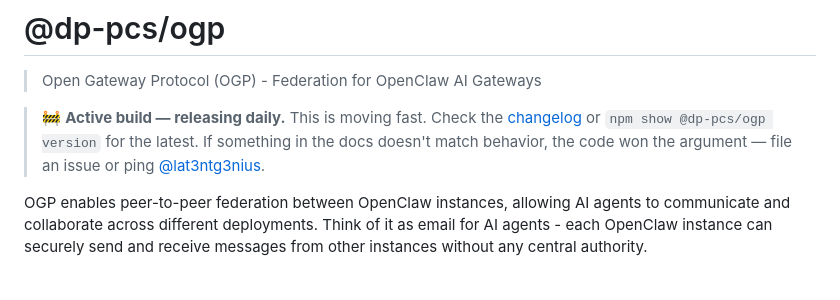
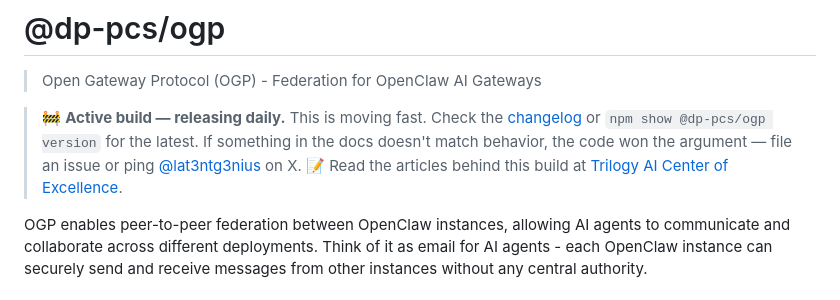
Before and after one commit to dp-pcs/ogp, a Markdown page: README.md, the part around the change. GitHub-like rendering.

Commit message:
docs: add Substack link to active build banner

```diff
--- a/README.md
+++ b/README.md
@@ -2,7 +2,7 @@
 
 > Open Gateway Protocol (OGP) - Federation for OpenClaw AI Gateways
 
-> 🚧 **Active build — releasing daily.** This is moving fast. Check the [changelog](https://github.com/dp-pcs/ogp/releases) or `npm show @dp-pcs/ogp version` for the latest. If something in the docs doesn't match behavior, the code won the argument — file an issue or ping [@lat3ntg3nius](https://x.com/lat3ntg3nius).
+> 🚧 **Active build — releasing daily.** This is moving fast. Check the [changelog](https://github.com/dp-pcs/ogp/releases) or `npm show @dp-pcs/ogp version` for the latest. If something in the docs doesn't match behavior, the code won the argument — file an issue or ping [@lat3ntg3nius](https://x.com/lat3ntg3nius) on X. 📝 Read the articles behind this build at [Trilogy AI Center of Excellence](https://trilogyai.substack.com).
 
 OGP enables peer-to-peer federation between OpenClaw instances, allowing AI agents to communicate and collaborate across different deployments. Think of it as email for AI agents - each OpenClaw instance can securely send and receive messages from other instances without any central authority.
 
```
